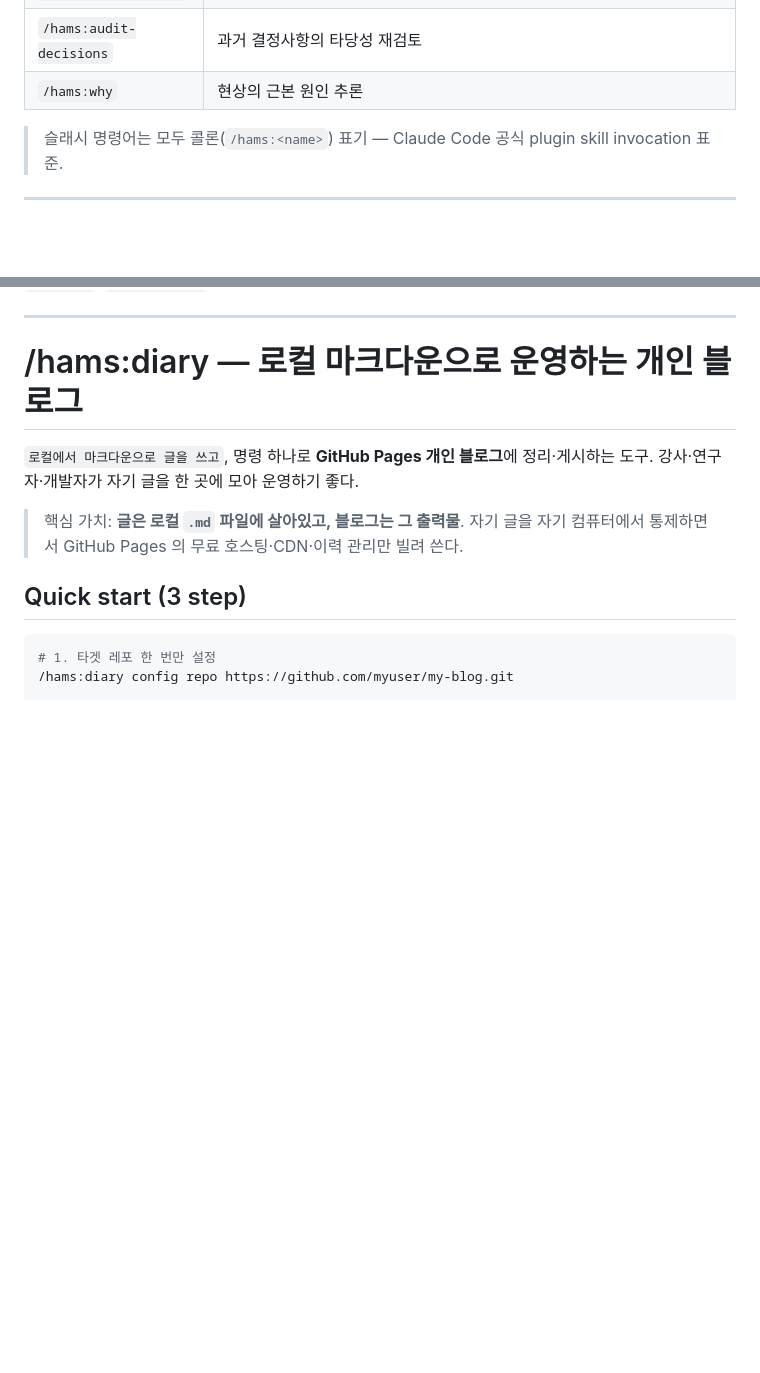
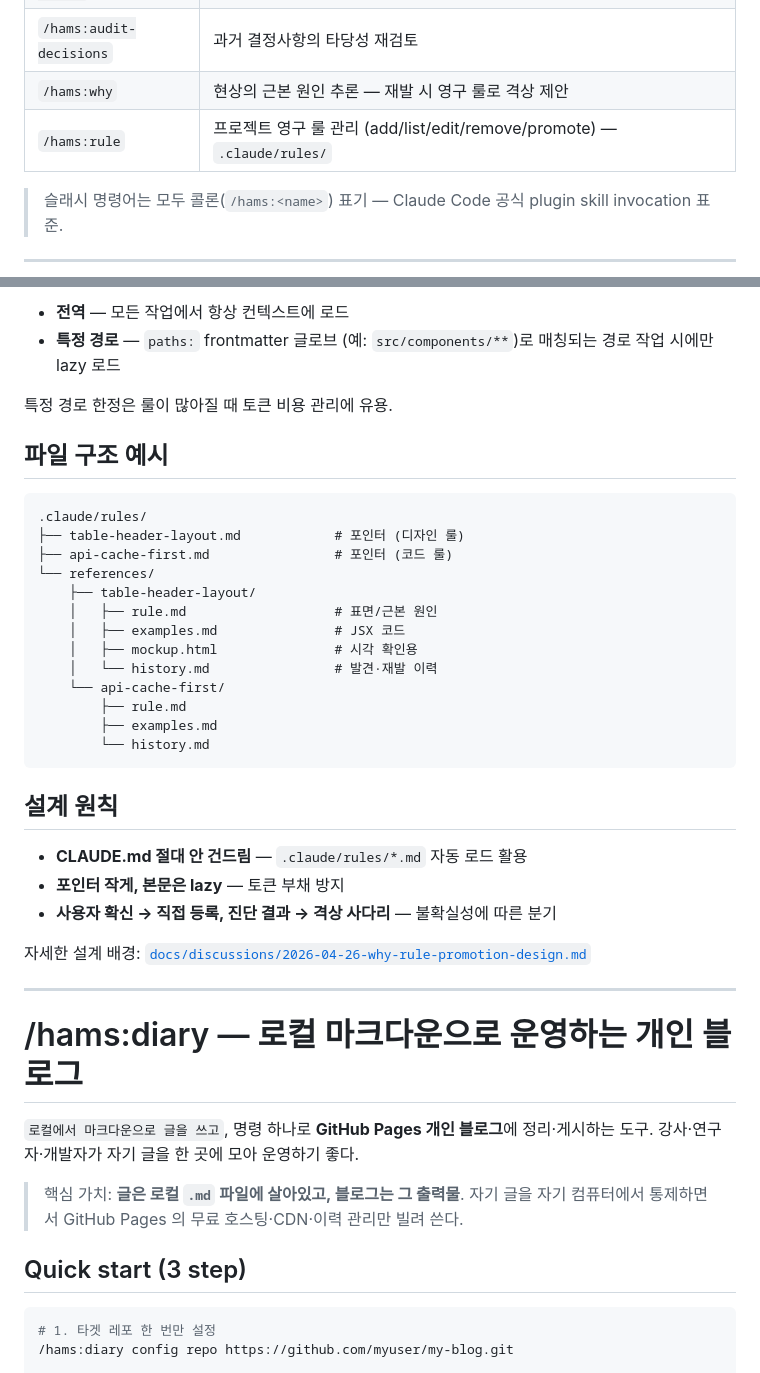
Before and after one commit to getinthere-private-job/hamstern-plugin, a Markdown page: README.md, 2 parts joined by grey strips. GitHub-like rendering; blank space fills up the shorter version.

````diff
--- a/README.md
+++ b/README.md
@@ -13,7 +13,8 @@ Claude Code 세션의 결정사항을 자동 추적하고, 웹 대시보드로
 | `/hams:diary` | 로컬 `.md` / `.html` → GitHub Pages 블로그 게시 (멀티-프로파일, 검색 기본 ON, 댓글은 `/hams:diary giscus` 셋업 후) |
 | `/hams:diary option` | 한 화면 사용법·플래그·현재 설정 표시 (read-only) |
 | `/hams:audit-decisions` | 과거 결정사항의 타당성 재검토 |
-| `/hams:why` | 현상의 근본 원인 추론 |
+| `/hams:why` | 현상의 근본 원인 추론 — 재발 시 영구 룰로 격상 제안 |
+| `/hams:rule` | 프로젝트 영구 룰 관리 (add/list/edit/remove/promote) — `.claude/rules/` |
 
 > 슬래시 명령어는 모두 콜론(`/hams:<name>`) 표기 — Claude Code 공식 plugin skill invocation 표준.
 
@@ -82,3 +147,33 @@ Claude 의 어텐션은 어떤 토큰만 골라 비우는 식의 GC 가 안 된
+- **전역** — 모든 작업에서 항상 컨텍스트에 로드
+- **특정 경로** — `paths:` frontmatter 글로브 (예: `src/components/**`)로 매칭되는 경로 작업 시에만 lazy 로드
+
+특정 경로 한정은 룰이 많아질 때 토큰 비용 관리에 유용.
+
+## 파일 구조 예시
+
+```
+.claude/rules/
+├── table-header-layout.md            # 포인터 (디자인 룰)
+├── api-cache-first.md                # 포인터 (코드 룰)
+└── references/
+    ├── table-header-layout/
+    │   ├── rule.md                   # 표면/근본 원인
+    │   ├── examples.md               # JSX 코드
+    │   ├── mockup.html               # 시각 확인용
+    │   └── history.md                # 발견·재발 이력
+    └── api-cache-first/
+        ├── rule.md
+        ├── examples.md
+        └── history.md
+```
+
+## 설계 원칙
+
+- **CLAUDE.md 절대 안 건드림** — `.claude/rules/*.md` 자동 로드 활용
+- **포인터 작게, 본문은 lazy** — 토큰 부채 방지
+- **사용자 확신 → 직접 등록, 진단 결과 → 격상 사다리** — 불확실성에 따른 분기
+
+자세한 설계 배경: [`docs/discussions/2026-04-26-why-rule-promotion-design.md`](docs/discussions/2026-04-26-why-rule-promotion-design.md)
 
 ---
 
````
Also changed, not shown: other parts of README.md (+64 -0 lines).
